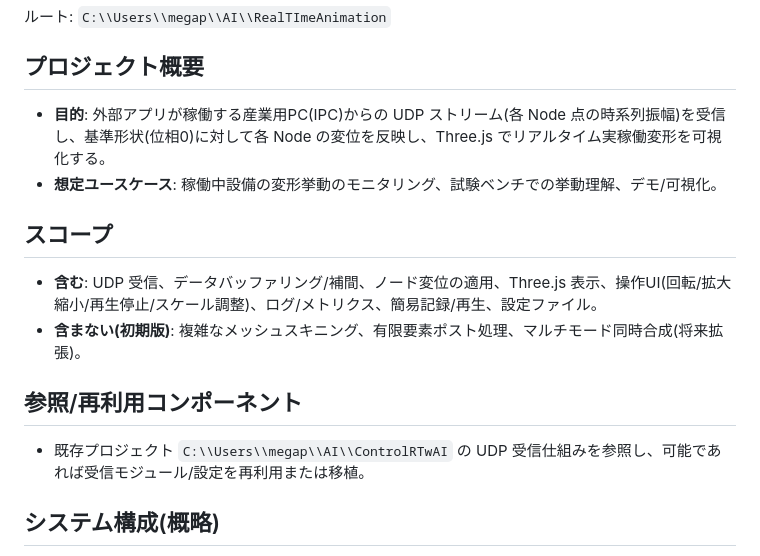
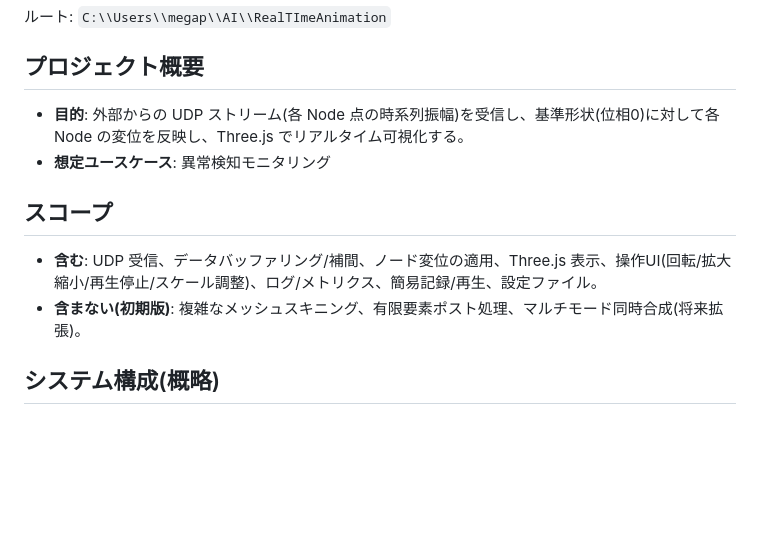
Before and after one commit to MejikaAkira/Mejika-s-Apps, a Markdown page: RealTimeAnimation/README.md, the part around the change. Drawn GitHub-style; blank space fills up the shorter version.

```diff
--- a/RealTimeAnimation/README.md
+++ b/RealTimeAnimation/README.md
@@ -2,15 +2,12 @@
 ルート: `C:\\Users\\megap\\AI\\RealTImeAnimation`
 
 ## プロジェクト概要
-- **目的**: 外部アプリが稼働する産業用PC(IPC)からの UDP ストリーム(各 Node 点の時系列振幅)を受信し、基準形状(位相0)に対して各 Node の変位を反映し、Three.js でリアルタイム実稼働変形を可視化する。
-- **想定ユースケース**: 稼働中設備の変形挙動のモニタリング、試験ベンチでの挙動理解、デモ/可視化。
+- **目的**: 外部からの UDP ストリーム(各 Node 点の時系列振幅)を受信し、基準形状(位相0)に対して各 Node の変位を反映し、Three.js でリアルタイム可視化する。
+- **想定ユースケース**: 異常検知モニタリング
 
 ## スコープ
 - **含む**: UDP 受信、データバッファリング/補間、ノード変位の適用、Three.js 表示、操作UI(回転/拡大縮小/再生停止/スケール調整)、ログ/メトリクス、簡易記録/再生、設定ファイル。
 - **含まない(初期版)**: 複雑なメッシュスキニング、有限要素ポスト処理、マルチモード同時合成(将来拡張)。
-
-## 参照/再利用コンポーネント
-- 既存プロジェクト `C:\\Users\\megap\\AI\\ControlRTwAI` の UDP 受信仕組みを参照し、可能であれば受信モジュール/設定を再利用または移植。
 
 ## システム構成(概略)
 - **IPC**: ノード振幅データを UDP 送信。
```
